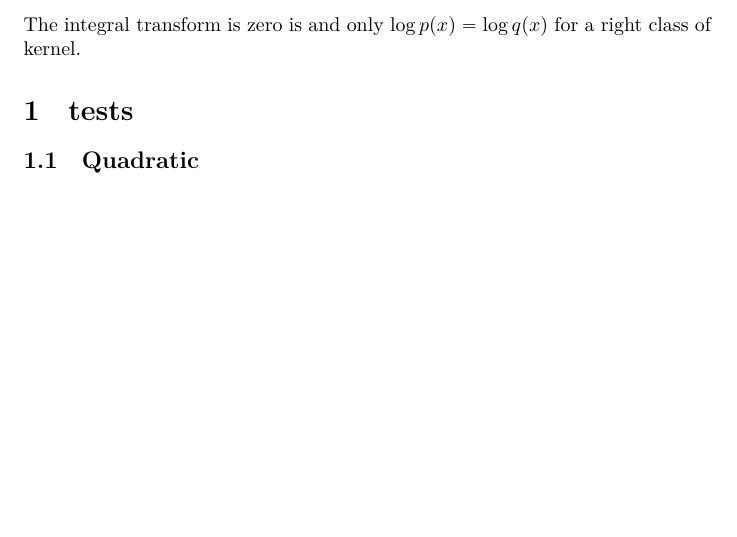
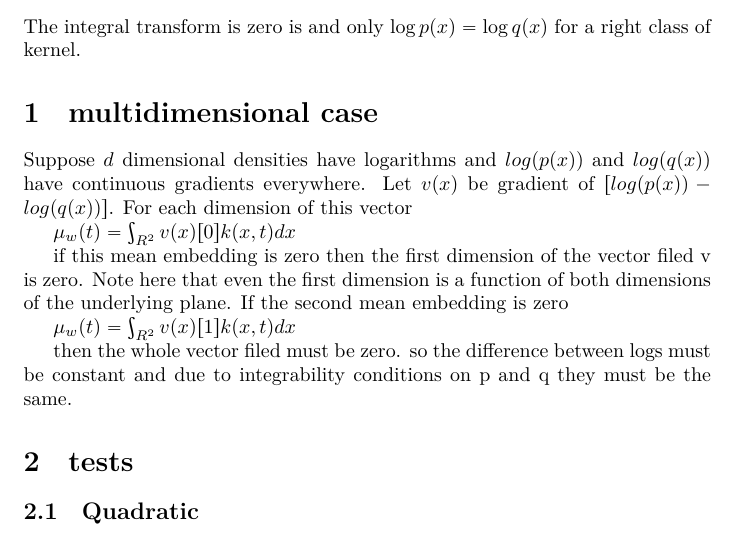
Before and after one commit to kacperChwialkowski/mcmc, a LaTeX document (write_up/note.tex): part of page 2 of 8, cut so that both start at the same text, the shorter picture padded with empty space. Compiled offline with XeLaTeX.

Commit message:
initial version of the experiment suggested  by Heiko. took ages

```diff
--- a/write_up/note.tex
+++ b/write_up/note.tex
@@ -81,6 +81,18 @@ To understand the behaviour under alternative it is sufficient to notice that me
 \end{align}
 The integral transform is zero is and only $\log p(x) = \log q(x)$ for a right class of kernel.
 
+\section{multidimensional case}
+Suppose $d$ dimensional densities have logarithms and  $log(p(x))$ and $log(q(x))$ have continuous  gradients everywhere.
+Let $v(x)$ be gradient of  $[ log(p(x)) - log(q(x)) ]$. For each dimension of this vector
+
+$\mu_w(t) = \int_{R^2}  v(x)[0] k(x,t) dx$
+
+if this mean embedding is zero then the first dimension of the vector filed v is zero. Note here that even the first dimension is a function of both dimensions of the underlying plane. If the second  mean embedding is zero
+
+$\mu_w(t) = \int_{R^2}  v(x)[1] k(x,t) dx$
+
+then the whole vector filed must be zero. so the difference between logs must be constant and due to integrability conditions on p and q they must be the same.
+
 \section{tests}
 
 \subsection{Quadratic}
```
Also changed, not shown: write_up/note.tex (10 more changed lines), 1 other file.
